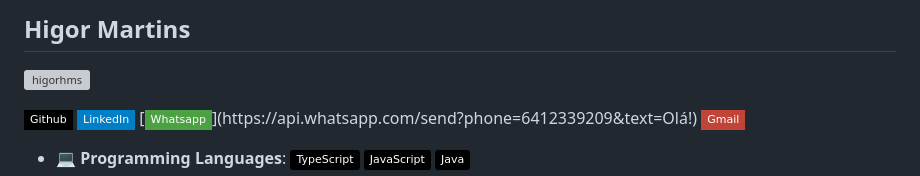
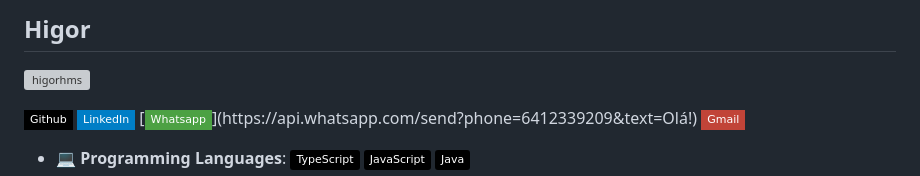
Before and after one commit to higorhms/higorhms, a Markdown page: README.md, the part around the change. Rendered like a GitHub page; badges without logos; grey boxes are pictures that could not be loaded.

```diff
--- a/README.md
+++ b/README.md
@@ -1,4 +1,4 @@
-## Higor Martins
+## Higor
 
 <p align="left"> <img src="https://komarev.com/ghpvc/?username=higorhms&label=Profile%20views&color=0e75b6&style=flat" alt="higorhms" /> </p>
 
```
